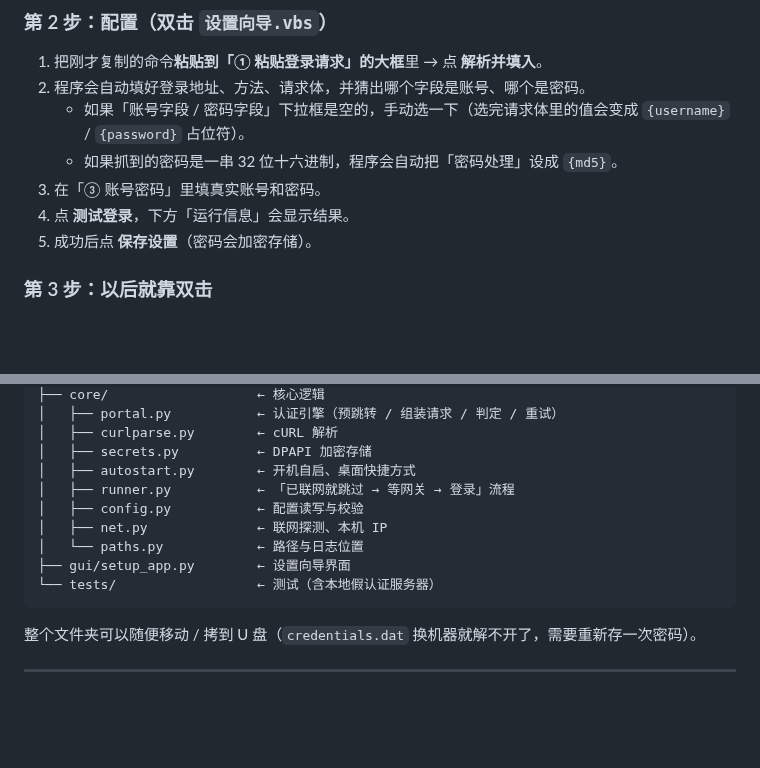
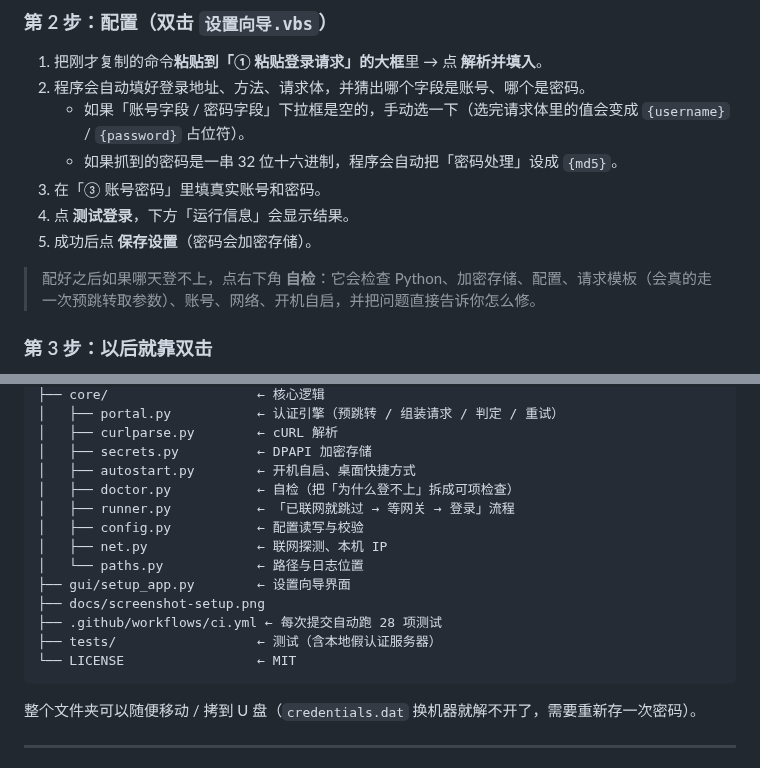
Before and after one commit to hsqyw86/campus-net-login, a Markdown page: README.md, 2 parts joined by grey strips. Drawn GitHub-style; blank space fills up the shorter version.

````diff
--- a/README.md
+++ b/README.md
@@ -52,6 +71,8 @@
 4. 点 **测试登录**，下方「运行信息」会显示结果。
 5. 成功后点 **保存设置**（密码会加密存储）。
 
+> 配好之后如果哪天登不上，点右下角 **自检**：它会检查 Python、加密存储、配置、请求模板（会真的走一次预跳转取参数）、账号、网络、开机自启，并把问题直接告诉你怎么修。
+
 ### 第 3 步：以后就靠双击
 
 - 点 **创建桌面快捷方式** → 桌面出现「校园网一键登录」，以后双击它即可（不弹黑框，成功时右下角飘一条提示）。
@@ -80,12 +101,16 @@ campus-net-login/
 │   ├── curlparse.py        ← cURL 解析
 │   ├── secrets.py          ← DPAPI 加密存储
 │   ├── autostart.py        ← 开机自启、桌面快捷方式
+│   ├── doctor.py           ← 自检（把「为什么登不上」拆成可项检查）
 │   ├── runner.py           ← 「已联网就跳过 → 等网关 → 登录」流程
 │   ├── config.py           ← 配置读写与校验
 │   ├── net.py              ← 联网探测、本机 IP
 │   └── paths.py            ← 路径与日志位置
 ├── gui/setup_app.py        ← 设置向导界面
-└── tests/                  ← 测试（含本地假认证服务器）
+├── docs/screenshot-setup.png
+├── .github/workflows/ci.yml ← 每次提交自动跑 28 项测试
+├── tests/                  ← 测试（含本地假认证服务器）
+└── LICENSE                 ← MIT
 ```
 
 整个文件夹可以随便移动 / 拷到 U 盘（`credentials.dat` 换机器就解不开了，需要重新存一次密码）。
````
Also changed, not shown: other parts of README.md (+61 -1 lines), docs/screenshot-setup.png (added), 9 other files.
